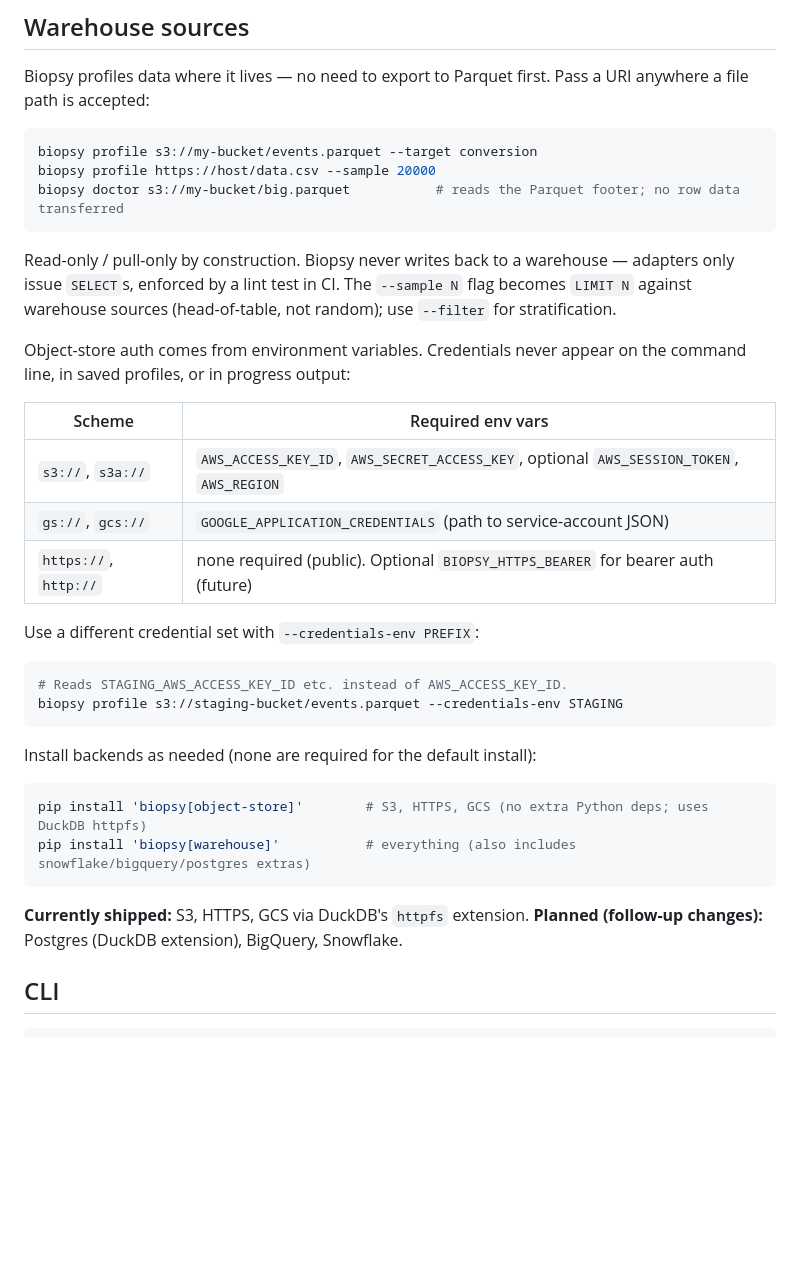
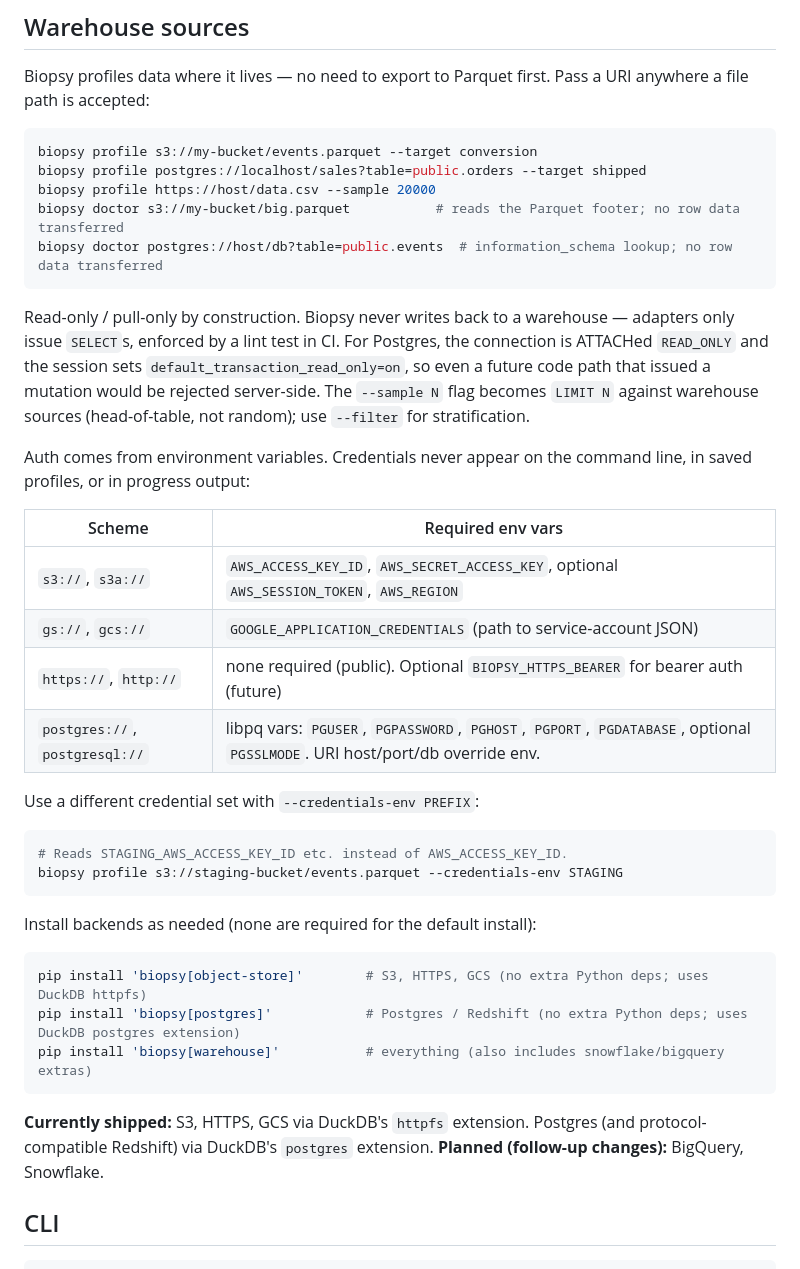
Before and after one commit to adamthuvesen/biopsy, a Markdown page: README.md, the part around the change. Drawn GitHub-style; blank space fills up the shorter version.

Commit message:
docs: postgres warehouse source in readme

````diff
--- a/README.md
+++ b/README.md
@@ -163,19 +163,22 @@ Biopsy profiles data where it lives — no need to export to Parquet first. Pass
 
 ```bash
 biopsy profile s3://my-bucket/events.parquet --target conversion
+biopsy profile postgres://localhost/sales?table=public.orders --target shipped
 biopsy profile https://host/data.csv --sample 20000
 biopsy doctor s3://my-bucket/big.parquet           # reads the Parquet footer; no row data transferred
+biopsy doctor postgres://host/db?table=public.events  # information_schema lookup; no row data transferred
 ```
 
-Read-only / pull-only by construction. Biopsy never writes back to a warehouse — adapters only issue `SELECT`s, enforced by a lint test in CI. The `--sample N` flag becomes `LIMIT N` against warehouse sources (head-of-table, not random); use `--filter` for stratification.
+Read-only / pull-only by construction. Biopsy never writes back to a warehouse — adapters only issue `SELECT`s, enforced by a lint test in CI. For Postgres, the connection is ATTACHed `READ_ONLY` and the session sets `default_transaction_read_only=on`, so even a future code path that issued a mutation would be rejected server-side. The `--sample N` flag becomes `LIMIT N` against warehouse sources (head-of-table, not random); use `--filter` for stratification.
 
-Object-store auth comes from environment variables. Credentials never appear on the command line, in saved profiles, or in progress output:
+Auth comes from environment variables. Credentials never appear on the command line, in saved profiles, or in progress output:
 
 | Scheme | Required env vars |
 |---|---|
 | `s3://`, `s3a://` | `AWS_ACCESS_KEY_ID`, `AWS_SECRET_ACCESS_KEY`, optional `AWS_SESSION_TOKEN`, `AWS_REGION` |
 | `gs://`, `gcs://` | `GOOGLE_APPLICATION_CREDENTIALS` (path to service-account JSON) |
 | `https://`, `http://` | none required (public). Optional `BIOPSY_HTTPS_BEARER` for bearer auth (future) |
+| `postgres://`, `postgresql://` | libpq vars: `PGUSER`, `PGPASSWORD`, `PGHOST`, `PGPORT`, `PGDATABASE`, optional `PGSSLMODE`. URI host/port/db override env. |
 
 Use a different credential set with `--credentials-env PREFIX`:
 
@@ -188,11 +191,12 @@ Install backends as needed (none are required for the default install):
 
 ```bash
 pip install 'biopsy[object-store]'        # S3, HTTPS, GCS (no extra Python deps; uses DuckDB httpfs)
-pip install 'biopsy[warehouse]'           # everything (also includes snowflake/bigquery/postgres extras)
+pip install 'biopsy[postgres]'            # Postgres / Redshift (no extra Python deps; uses DuckDB postgres extension)
+pip install 'biopsy[warehouse]'           # everything (also includes snowflake/bigquery extras)
 ```
 
-**Currently shipped:** S3, HTTPS, GCS via DuckDB's `httpfs` extension.
-**Planned (follow-up changes):** Postgres (DuckDB extension), BigQuery, Snowflake.
+**Currently shipped:** S3, HTTPS, GCS via DuckDB's `httpfs` extension. Postgres (and protocol-compatible Redshift) via DuckDB's `postgres` extension.
+**Planned (follow-up changes):** BigQuery, Snowflake.
 
 ## CLI
 
````
